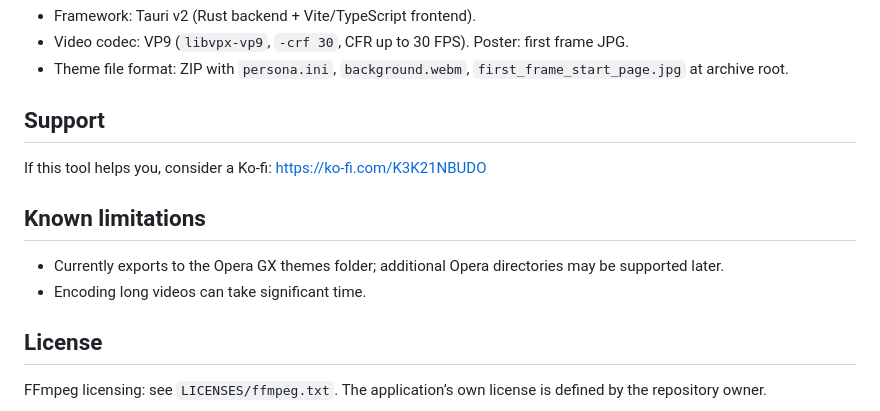
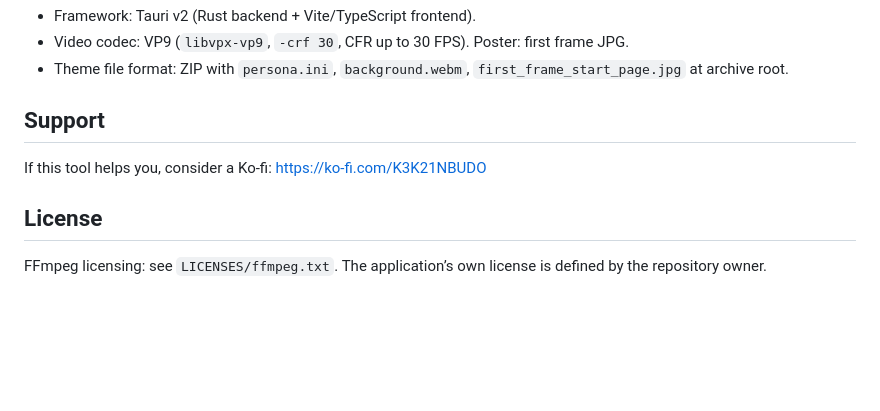
Before and after one commit to Adz33ry/operaLW, a Markdown page: README.md, the part around the change. GitHub-like rendering; blank space fills up the shorter version.

Commit message:
Remove known limitations from README
Removed known limitations section from README.

```diff
--- a/README.md
+++ b/README.md
@@ -67,9 +67,5 @@ Run the installed app from Terminal (for diagnostics):
 ## Support
 If this tool helps you, consider a Ko‑fi: https://ko-fi.com/K3K21NBUDO
 
-## Known limitations
-- Currently exports to the Opera GX themes folder; additional Opera directories may be supported later.
-- Encoding long videos can take significant time.
-
 ## License
 FFmpeg licensing: see `LICENSES/ffmpeg.txt`. The application’s own license is defined by the repository owner.
```
